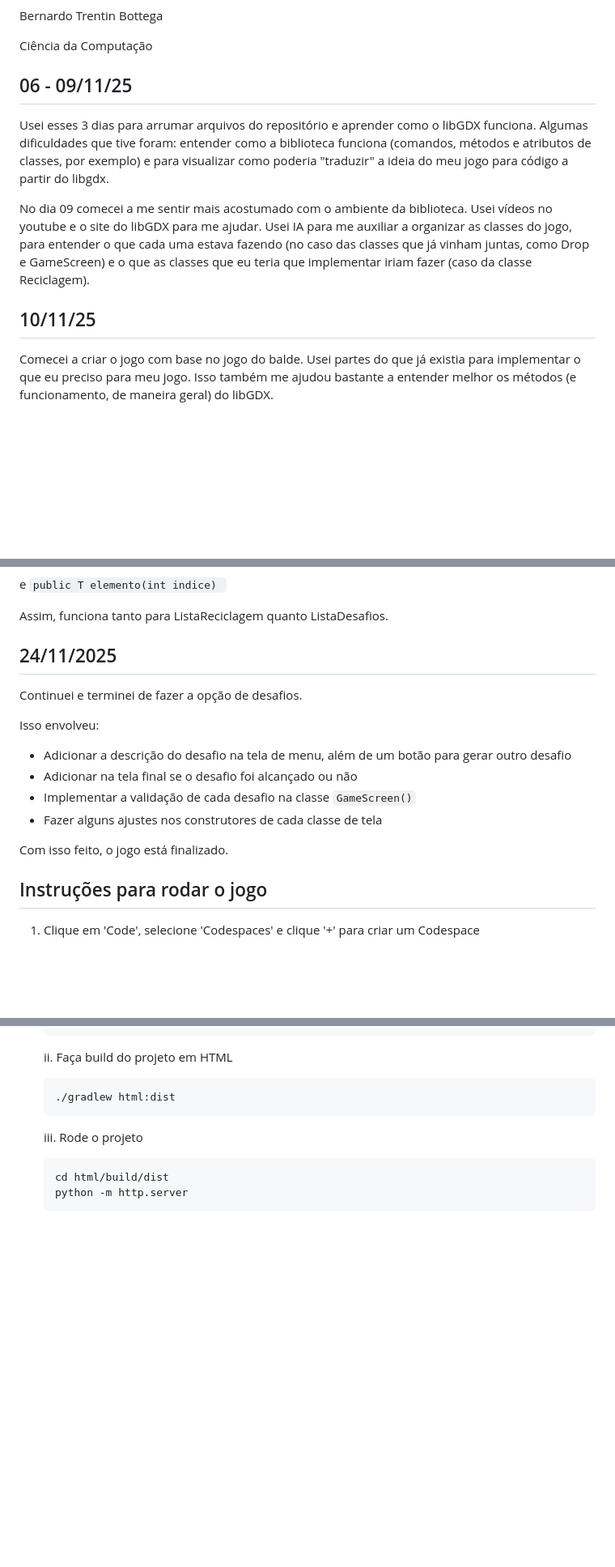
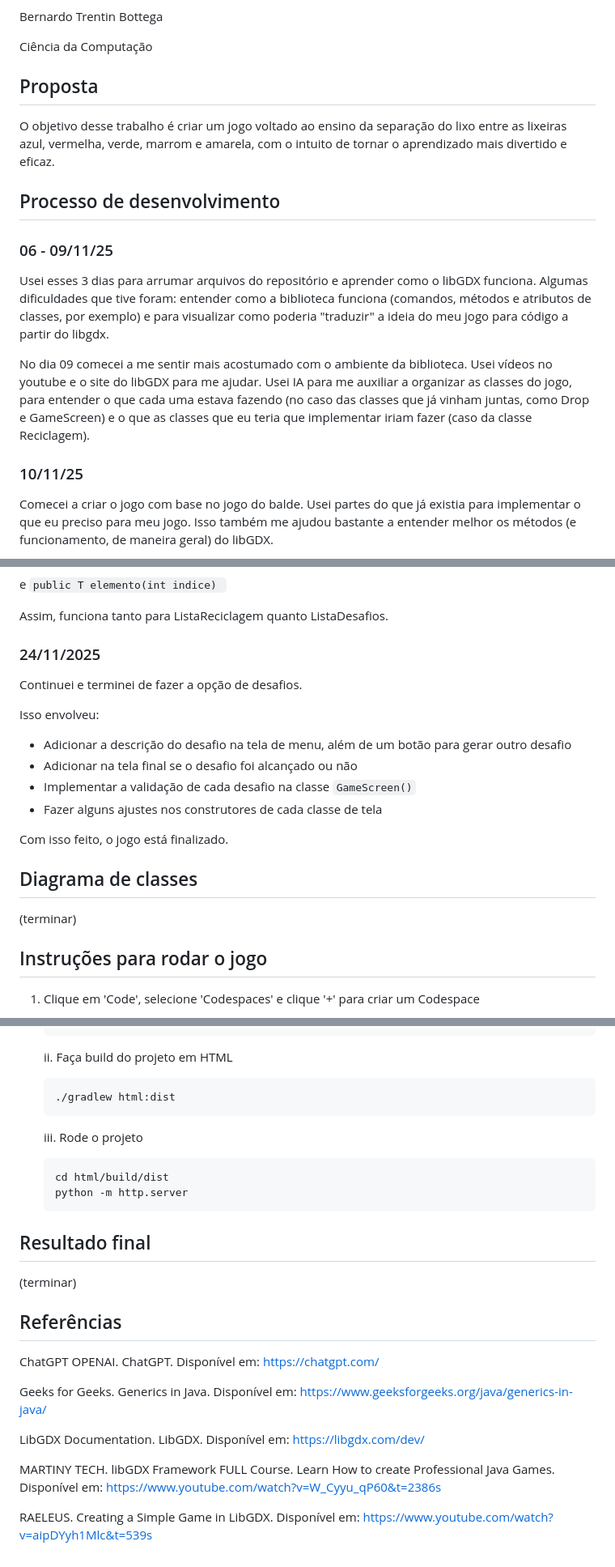
Before and after one commit to elc117/gamification-2025b-bernardo, a Markdown page: README.md, 3 parts joined by grey strips. Shown: that part at 81% size. Rendered like a GitHub page; blank space fills up the shorter version.

````diff
--- a/README.md
+++ b/README.md
@@ -3,7 +3,14 @@ Bernardo Trentin Bottega
 
 Ciência da Computação
 
-## 06 - 09/11/25
+## Proposta
+
+O objetivo desse trabalho é criar um jogo voltado ao ensino da separação do lixo entre as lixeiras azul, vermelha, verde, marrom e amarela, com o intuito de tornar
+o aprendizado mais divertido e eficaz.
+
+## Processo de desenvolvimento
+
+### 06 - 09/11/25
 
 Usei esses 3 dias para arrumar arquivos do repositório e aprender como o libGDX funciona. Algumas dificuldades que tive foram: entender como a biblioteca funciona
 (comandos, métodos e atributos de classes, por exemplo) e para visualizar como poderia "traduzir" a ideia do meu jogo para código a partir do libgdx.
@@ -12,7 +19,7 @@ No dia 09 comecei a me sentir mais acostumado com o ambiente da biblioteca. Usei
 Usei IA para me auxiliar a organizar as classes do jogo, para entender o que cada uma estava fazendo (no caso das classes que já vinham juntas, como Drop e GameScreen)
 e o que as classes que eu teria que implementar iriam fazer (caso da classe Reciclagem).
 
-## 10/11/25
+### 10/11/25
 
 Comecei a criar o jogo com base no jogo do balde. Usei partes do que já existia para implementar o que eu preciso para meu jogo. Isso também me ajudou bastante a entender
 melhor os métodos (e funcionamento, de maneira geral) do libGDX.
@@ -130,7 +137,7 @@ e `public T elemento(int indice) `
 
 Assim, funciona tanto para ListaReciclagem quanto ListaDesafios.
 
-## 24/11/2025
+### 24/11/2025
 
 Continuei e terminei de fazer a opção de desafios.
 
@@ -142,6 +149,10 @@ Isso envolveu:
 - Fazer alguns ajustes nos construtores de cada classe de tela
 
 Com isso feito, o jogo está finalizado.
+
+## Diagrama de classes
+
+(terminar)
 
 ## Instruções para rodar o jogo
 
@@ -168,3 +179,19 @@ Com isso feito, o jogo está finalizado.
     cd html/build/dist
     python -m http.server
     ```
+
+## Resultado final
+
+(terminar)
+
+## Referências
+
+ChatGPT OPENAI. ChatGPT. Disponível em: https://chatgpt.com/
+
+Geeks for Geeks. Generics in Java. Disponível em: https://www.geeksforgeeks.org/java/generics-in-java/
+
+LibGDX Documentation. LibGDX. Disponível em: https://libgdx.com/dev/
+
+MARTINY TECH. libGDX Framework FULL Course. Learn How to create Professional Java Games. Disponível em: https://www.youtube.com/watch?v=W_Cyyu_qP60&t=2386s
+
+RAELEUS. Creating a Simple Game in LibGDX. Disponível em: https://www.youtube.com/watch?v=aipDYyh1Mlc&t=539s
````
Also changed, not shown: other parts of README.md (+8 -8 lines).
